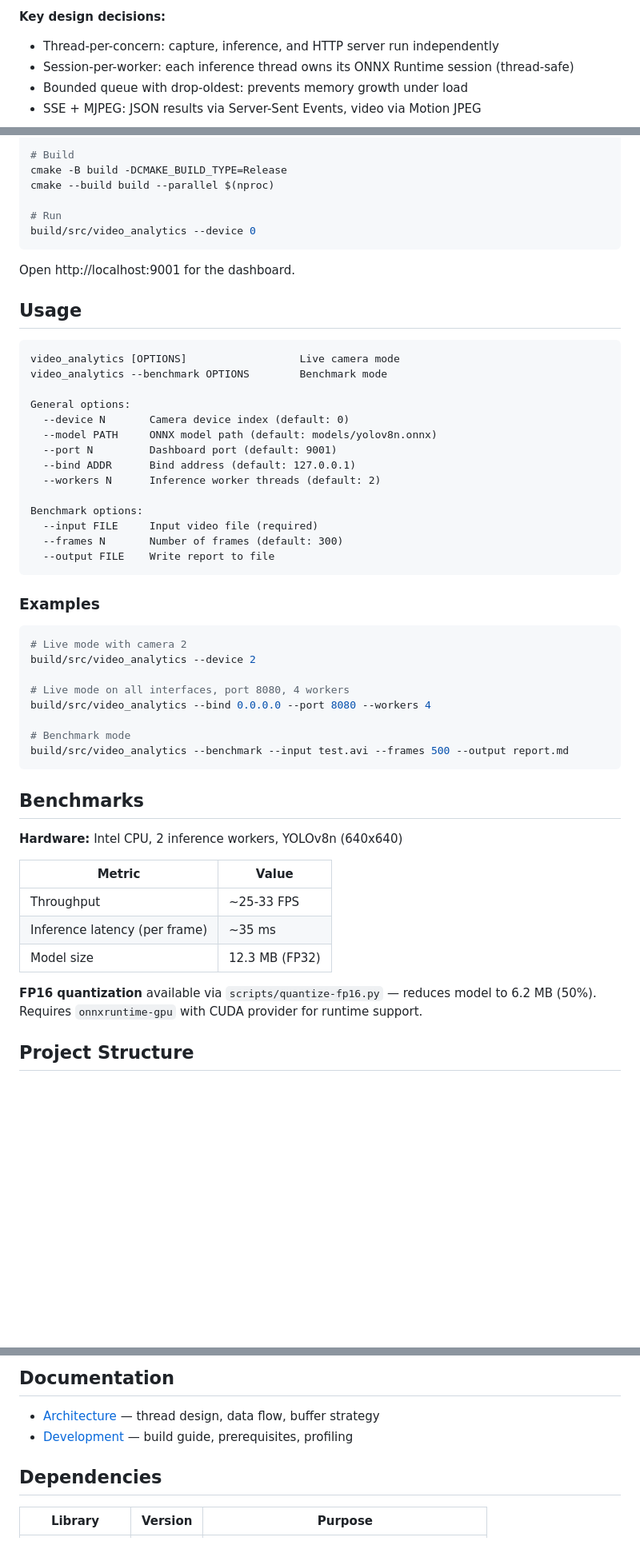
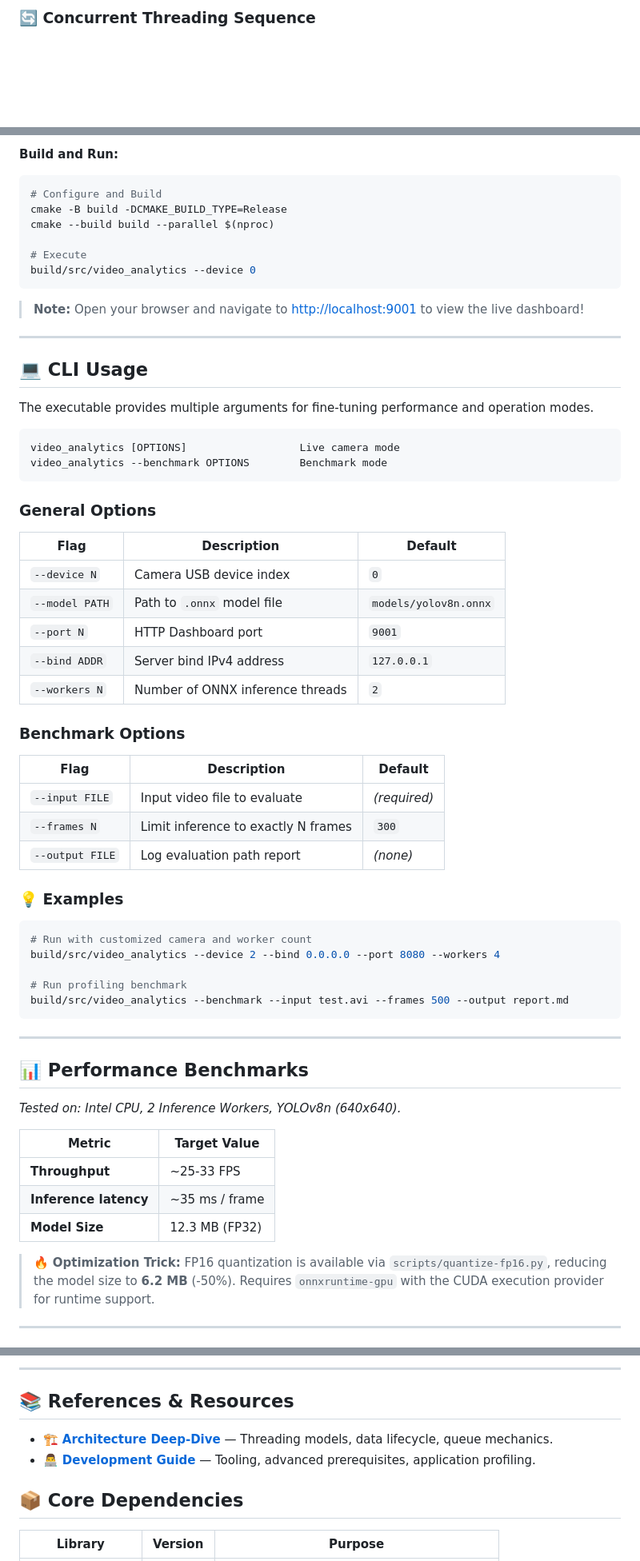
Before and after one commit to lehunghieu147/cpp-realtime-video-analytics, a Markdown page: README.md, 3 parts joined by grey strips. Shown at 80% size. GitHub-like rendering; blank space fills up the shorter version.

````diff
--- a/README.md
+++ b/README.md
@@ -19,8 +48,4 @@ USB Camera ──► Capture Thread ──► Frame Queue ──► Inference Wo
 ```
 
-**Key design decisions:**
-- Thread-per-concern: capture, inference, and HTTP server run independently
-- Session-per-worker: each inference thread owns its ONNX Runtime session (thread-safe)
-- Bounded queue with drop-oldest: prevents memory growth under load
-- SSE + MJPEG: JSON results via Server-Sent Events, video via Motion JPEG
+### 🔄 Concurrent Threading Sequence
 
@@ -53,57 +116,65 @@ mkdir -p models && mv yolov8n.onnx models/
 
-# Build
+**Build and Run:**
+```bash
+# Configure and Build
 cmake -B build -DCMAKE_BUILD_TYPE=Release
 cmake --build build --parallel $(nproc)
 
-# Run
+# Execute
 build/src/video_analytics --device 0
 ```
 
-Open http://localhost:9001 for the dashboard.
+> **Note:** Open your browser and navigate to [http://localhost:9001](http://localhost:9001) to view the live dashboard!
 
-## Usage
+---
 
-```
+## 💻 CLI Usage
+
+The executable provides multiple arguments for fine-tuning performance and operation modes.
+
+```text
 video_analytics [OPTIONS]                  Live camera mode
 video_analytics --benchmark OPTIONS        Benchmark mode
-
-General options:
-  --device N       Camera device index (default: 0)
-  --model PATH     ONNX model path (default: models/yolov8n.onnx)
-  --port N         Dashboard port (default: 9001)
-  --bind ADDR      Bind address (default: 127.0.0.1)
-  --workers N      Inference worker threads (default: 2)
-
-Benchmark options:
-  --input FILE     Input video file (required)
-  --frames N       Number of frames (default: 300)
-  --output FILE    Write report to file
 ```
 
-### Examples
+### General Options
+| Flag | Description | Default |
+|------|-------------|---------|
+| `--device N` | Camera USB device index | `0` |
+| `--model PATH`| Path to `.onnx` model file | `models/yolov8n.onnx` |
+| `--port N` | HTTP Dashboard port | `9001` |
+| `--bind ADDR` | Server bind IPv4 address | `127.0.0.1` |
+| `--workers N` | Number of ONNX inference threads | `2` |
 
+### Benchmark Options
+| Flag | Description | Default |
+|------|-------------|---------|
+| `--input FILE` | Input video file to evaluate | *(required)* |
+| `--frames N` | Limit inference to exactly N frames | `300` |
+| `--output FILE`| Log evaluation path report | *(none)* |
+
+### 💡 Examples
 ```bash
-# Live mode with camera 2
-build/src/video_analytics --device 2
+# Run with customized camera and worker count
+build/src/video_analytics --device 2 --bind 0.0.0.0 --port 8080 --workers 4
 
-# Live mode on all interfaces, port 8080, 4 workers
-build/src/video_analytics --bind 0.0.0.0 --port 8080 --workers 4
-
-# Benchmark mode
+# Run profiling benchmark
 build/src/video_analytics --benchmark --input test.avi --frames 500 --output report.md
 ```
 
-## Benchmarks
+---
 
-**Hardware:** Intel CPU, 2 inference workers, YOLOv8n (640x640)
+## 📊 Performance Benchmarks
 
-| Metric | Value |
+*Tested on: Intel CPU, 2 Inference Workers, YOLOv8n (640x640).*
+
+| Metric | Target Value |
 |--------|-------|
-| Throughput | ~25-33 FPS |
-| Inference latency (per frame) | ~35 ms |
-| Model size | 12.3 MB (FP32) |
+| **Throughput** | ~25-33 FPS |
+| **Inference latency** | ~35 ms / frame |
+| **Model Size** | 12.3 MB (FP32) |
 
-**FP16 quantization** available via `scripts/quantize-fp16.py` — reduces model to 6.2 MB (50%). Requires `onnxruntime-gpu` with CUDA provider for runtime support.
+> 🔥 **Optimization Trick:** FP16 quantization is available via `scripts/quantize-fp16.py`, reducing the model size to **6.2 MB** (-50%). Requires `onnxruntime-gpu` with the CUDA execution provider for runtime support.
 
-## Project Structure
+---
 
@@ -151,10 +225,12 @@ cmake -B build -DENABLE_ASAN=ON   # AddressSanitizer
 
-## Documentation
+---
 
-- [Architecture](docs/ARCHITECTURE.md) — thread design, data flow, buffer strategy
-- [Development](docs/DEVELOPMENT.md) — build guide, prerequisites, profiling
+## 📚 References & Resources
 
-## Dependencies
+- 🏗️ [**Architecture Deep-Dive**](docs/ARCHITECTURE.md) — Threading models, data lifecycle, queue mechanics.
+- 👨‍💻 [**Development Guide**](docs/DEVELOPMENT.md) — Tooling, advanced prerequisites, application profiling.
+
+## 📦 Core Dependencies
 
 | Library | Version | Purpose |
 |---------|---------|---------|
````
Also changed, not shown: other parts of README.md (+132 -58 lines).
